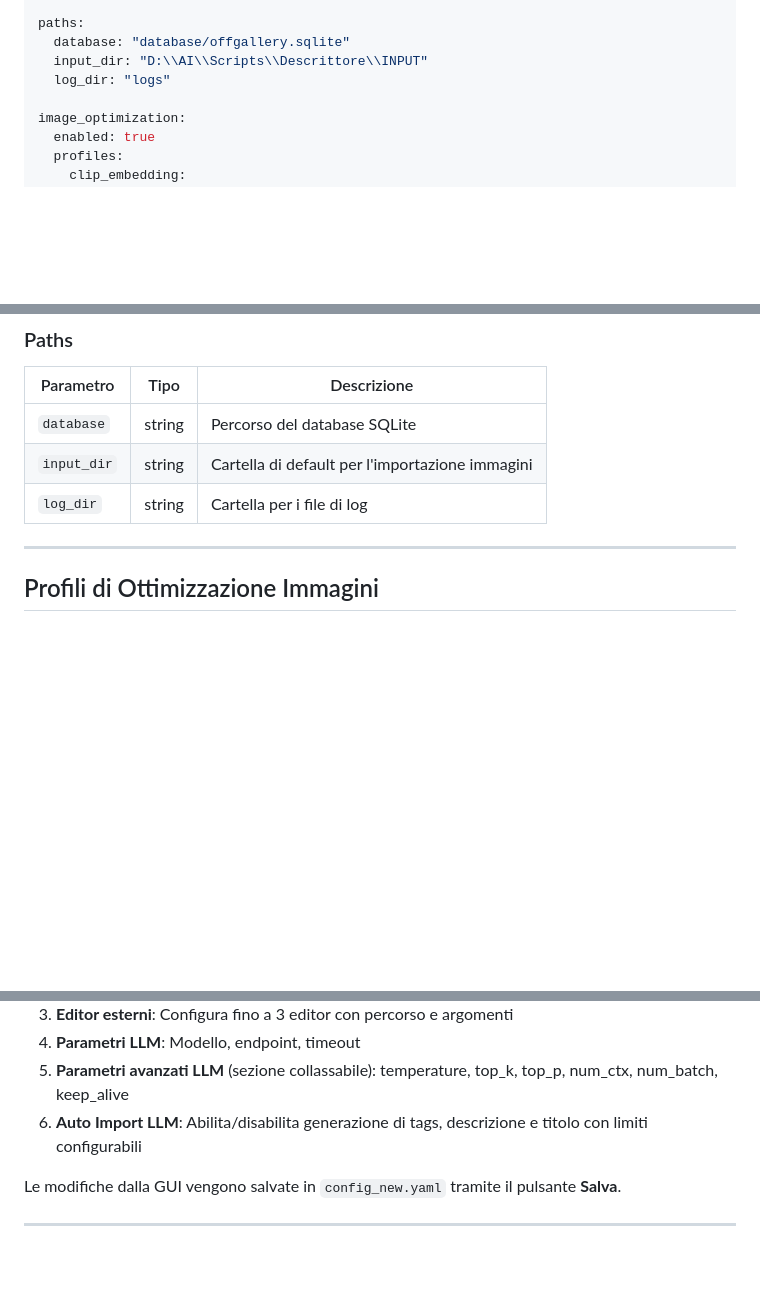
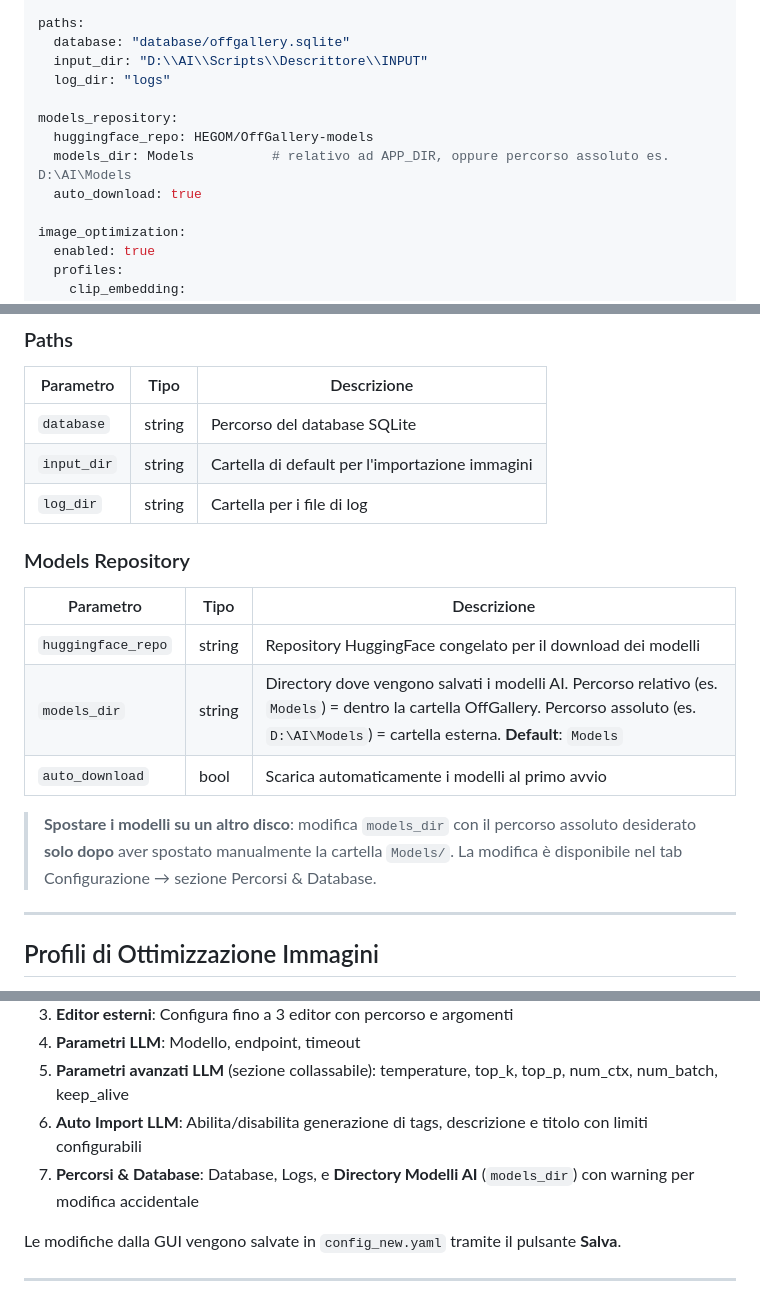
Before and after one commit to HEGOM61ita/OffGallery, a Markdown page: CONFIGURATION.md, 3 parts joined by grey strips. Drawn GitHub-style; blank space fills up the shorter version.

```diff
--- a/CONFIGURATION.md
+++ b/CONFIGURATION.md
@@ -90,6 +90,11 @@ paths:
   database: "database/offgallery.sqlite"
   input_dir: "D:\\AI\\Scripts\\Descrittore\\INPUT"
   log_dir: "logs"
+
+models_repository:
+  huggingface_repo: HEGOM/OffGallery-models
+  models_dir: Models          # relativo ad APP_DIR, oppure percorso assoluto es. D:\AI\Models
+  auto_download: true
 
 image_optimization:
   enabled: true
@@ -232,6 +237,16 @@ Configura fino a 3 editor fotografici esterni. Ogni editor è accessibile dal me
 | `input_dir` | string | Cartella di default per l'importazione immagini |
 | `log_dir` | string | Cartella per i file di log |
 
+### Models Repository
+
+| Parametro | Tipo | Descrizione |
+|-----------|------|-------------|
+| `huggingface_repo` | string | Repository HuggingFace congelato per il download dei modelli |
+| `models_dir` | string | Directory dove vengono salvati i modelli AI. Percorso relativo (es. `Models`) = dentro la cartella OffGallery. Percorso assoluto (es. `D:\AI\Models`) = cartella esterna. **Default**: `Models` |
+| `auto_download` | bool | Scarica automaticamente i modelli al primo avvio |
+
+> **Spostare i modelli su un altro disco**: modifica `models_dir` con il percorso assoluto desiderato **solo dopo** aver spostato manualmente la cartella `Models/`. La modifica è disponibile nel tab Configurazione → sezione Percorsi & Database.
+
 ---
 
 ## Profili di Ottimizzazione Immagini
@@ -278,6 +293,7 @@ La maggior parte delle impostazioni è accessibile dal tab **Configurazione** de
 4. **Parametri LLM**: Modello, endpoint, timeout
 5. **Parametri avanzati LLM** (sezione collassabile): temperature, top_k, top_p, num_ctx, num_batch, keep_alive
 6. **Auto Import LLM**: Abilita/disabilita generazione di tags, descrizione e titolo con limiti configurabili
+7. **Percorsi & Database**: Database, Logs, e **Directory Modelli AI** (`models_dir`) con warning per modifica accidentale
 
 Le modifiche dalla GUI vengono salvate in `config_new.yaml` tramite il pulsante **Salva**.
 
```
Also changed, not shown: installer/INSTALL_GUIDE.md (+26 -9 lines).
